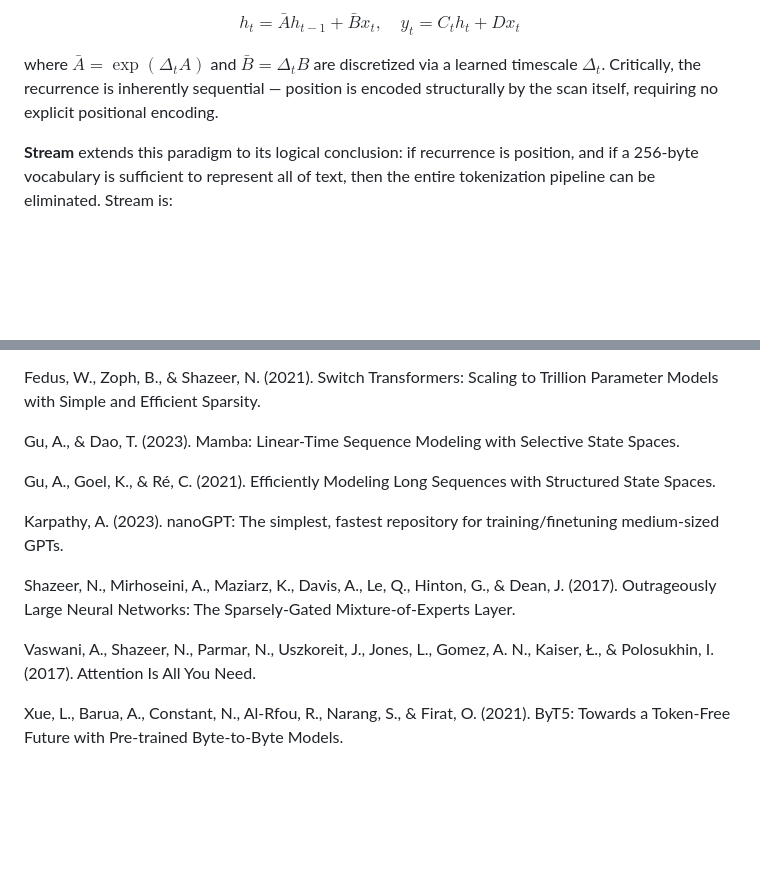
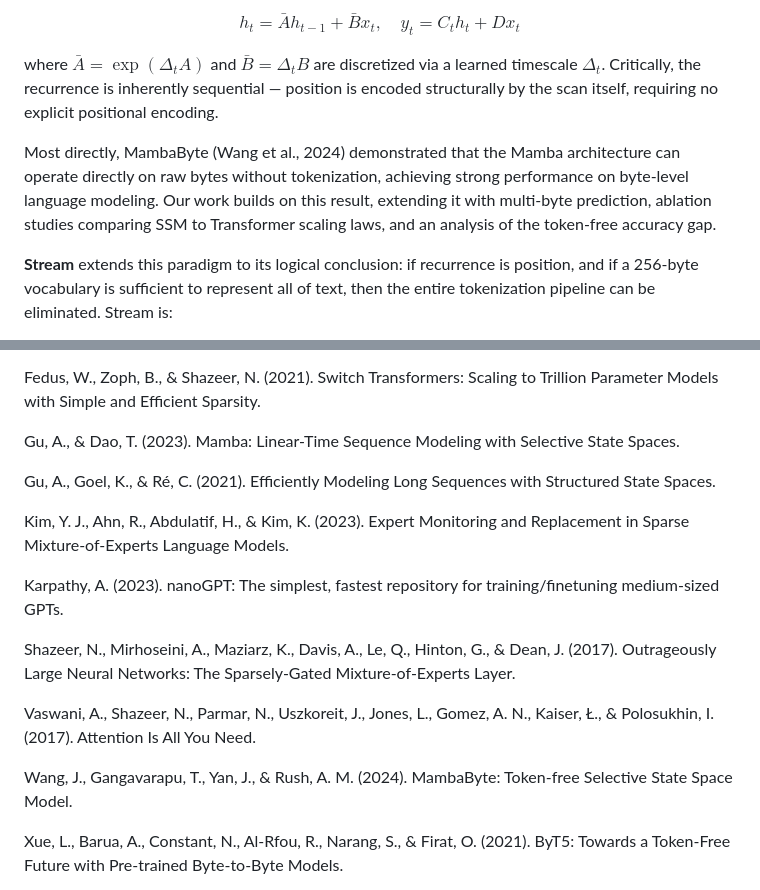
Before and after one commit to nishantXnova/RETRANS-X, a Markdown page: paper/paper.md, 2 parts joined by grey strips. Rendered like a GitHub page; blank space fills up the shorter version.

```diff
--- a/paper/paper.md
+++ b/paper/paper.md
@@ -22,6 +22,8 @@ $$h_t = \bar{A} h_{t-1} + \bar{B} x_t, \quad y_t = C_t h_t + D x_t$$
 
 where $\bar{A} = \exp(\Delta_t A)$ and $\bar{B} = \Delta_t B$ are discretized via a learned timescale $\Delta_t$. Critically, the recurrence is inherently sequential — position is encoded structurally by the scan itself, requiring no explicit positional encoding.
 
+Most directly, MambaByte (Wang et al., 2024) demonstrated that the Mamba architecture can operate directly on raw bytes without tokenization, achieving strong performance on byte-level language modeling. Our work builds on this result, extending it with multi-byte prediction, ablation studies comparing SSM to Transformer scaling laws, and an analysis of the token-free accuracy gap.
+
 **Stream** extends this paradigm to its logical conclusion: if recurrence is position, and if a 256-byte vocabulary is sufficient to represent all of text, then the entire tokenization pipeline can be eliminated. Stream is:
 
 - **Token-free:** Vocabulary = 256 bytes. No BPE, no WordPiece, no SentencePiece.
@@ -310,12 +339,16 @@ Gu, A., & Dao, T. (2023). Mamba: Linear-Time Sequence Modeling with Selective St
 
 Gu, A., Goel, K., & Ré, C. (2021). Efficiently Modeling Long Sequences with Structured State Spaces.
 
+Kim, Y. J., Ahn, R., Abdulatif, H., & Kim, K. (2023). Expert Monitoring and Replacement in Sparse Mixture-of-Experts Language Models.
+
 Karpathy, A. (2023). nanoGPT: The simplest, fastest repository for training/finetuning medium-sized GPTs.
 
 Shazeer, N., Mirhoseini, A., Maziarz, K., Davis, A., Le, Q., Hinton, G., & Dean, J. (2017). Outrageously Large Neural Networks: The Sparsely-Gated Mixture-of-Experts Layer.
 
 Vaswani, A., Shazeer, N., Parmar, N., Uszkoreit, J., Jones, L., Gomez, A. N., Kaiser, Ł., & Polosukhin, I. (2017). Attention Is All You Need.
 
+Wang, J., Gangavarapu, T., Yan, J., & Rush, A. M. (2024). MambaByte: Token-free Selective State Space Model.
+
 Xue, L., Barua, A., Constant, N., Al-Rfou, R., Narang, S., & Firat, O. (2021). ByT5: Towards a Token-Free Future with Pre-trained Byte-to-Byte Models.
 
 Yu, L., Simig, D., Flaherty, C., Aghajanyan, A., Zettlemoyer, L., & Lewis, M. (2023). MegaByte: Predicting Million-byte Sequences with Multiscale Transformers.
```
Also changed, not shown: other parts of paper/paper.md (+56 -29 lines).
